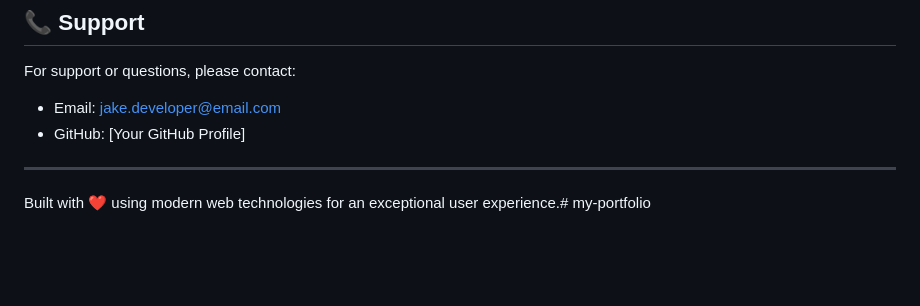
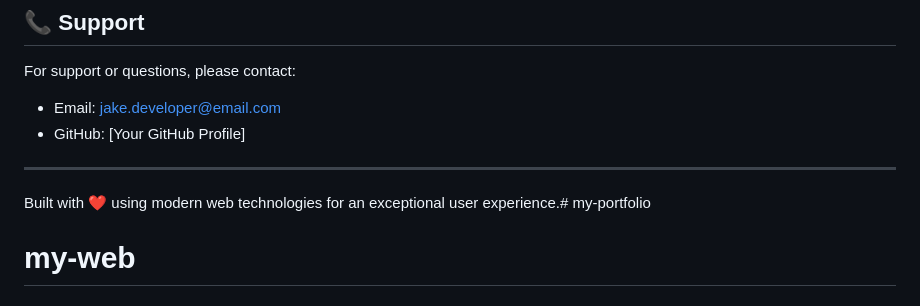
Before and after one commit to jakejheack/my-webb, a Markdown page: README.md, the part around the change. GitHub-like rendering; blank space fills up the shorter version.

```diff
--- a/README.md
+++ b/README.md
@@ -185,3 +185,4 @@ For support or questions, please contact:
 ---
 
 Built with ❤️ using modern web technologies for an exceptional user experience.# my-portfolio
+# my-web
```
